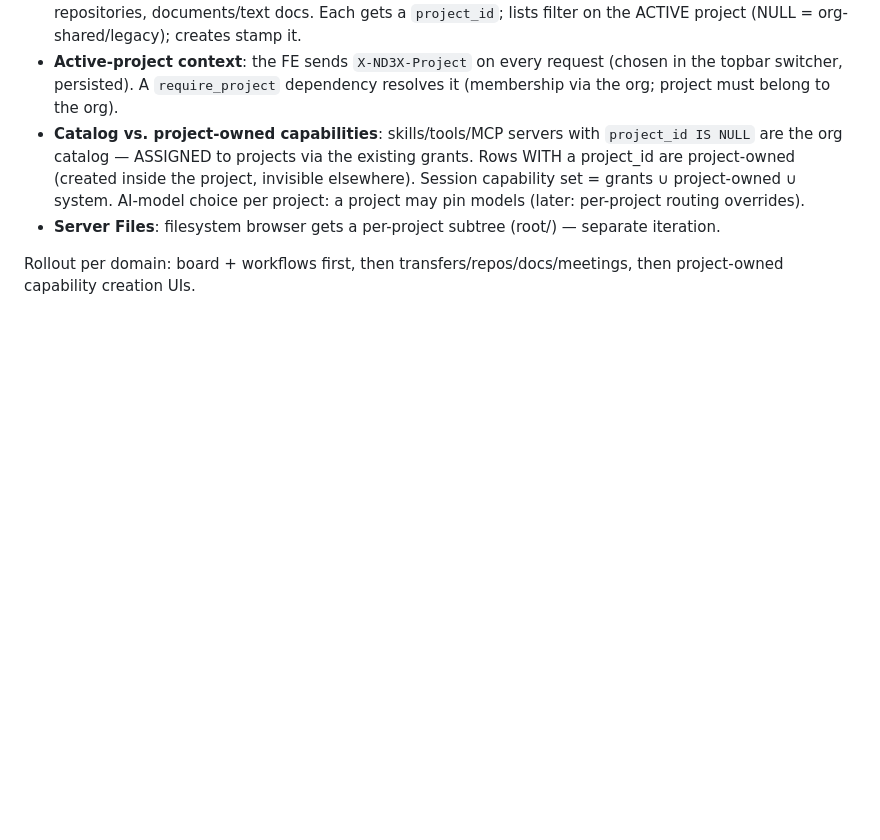
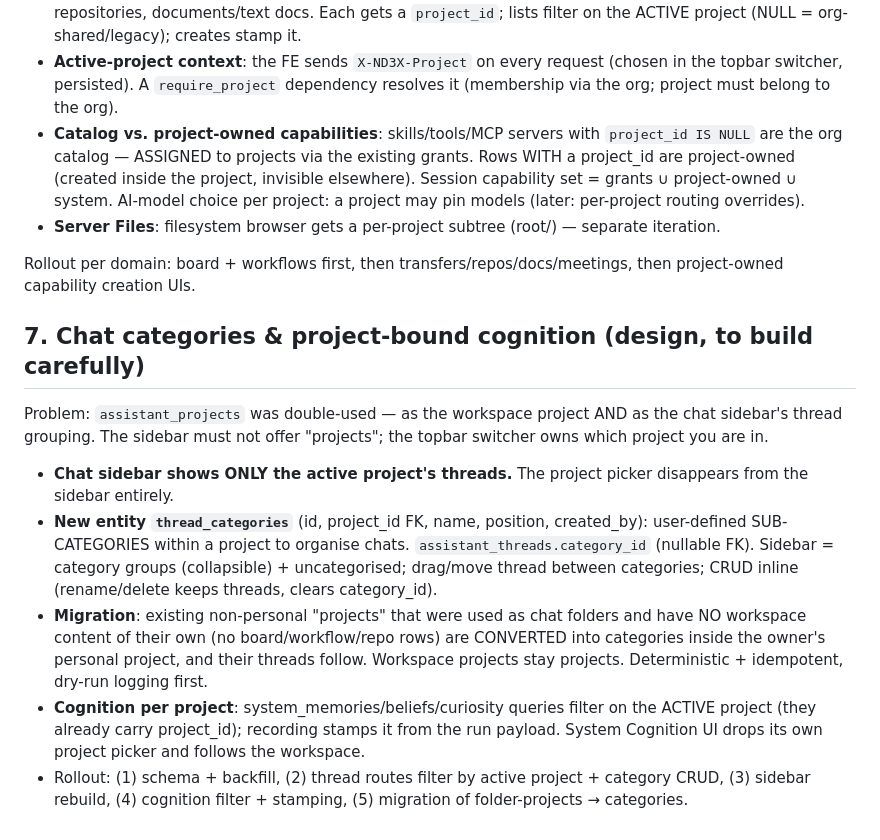
Before and after one commit to nickozz714/ND3X, a Markdown page: docs/MULTI-TENANCY.md, the part around the change. Drawn GitHub-style; blank space fills up the shorter version.

Commit message:
docs: phase 7 design — chat categories within projects + project-bound cognition

```diff
--- a/docs/MULTI-TENANCY.md
+++ b/docs/MULTI-TENANCY.md
@@ -112,3 +112,29 @@ switches everything you see.
 
 Rollout per domain: board + workflows first, then transfers/repos/docs/meetings,
 then project-owned capability creation UIs.
+
+## 7. Chat categories & project-bound cognition (design, to build carefully)
+
+Problem: `assistant_projects` was double-used — as the workspace project AND as
+the chat sidebar's thread grouping. The sidebar must not offer "projects";
+the topbar switcher owns which project you are in.
+
+- **Chat sidebar shows ONLY the active project's threads.** The project picker
+  disappears from the sidebar entirely.
+- **New entity `thread_categories`** (id, project_id FK, name, position,
+  created_by): user-defined SUB-CATEGORIES within a project to organise chats.
+  `assistant_threads.category_id` (nullable FK). Sidebar = category groups
+  (collapsible) + uncategorised; drag/move thread between categories; CRUD
+  inline (rename/delete keeps threads, clears category_id).
+- **Migration**: existing non-personal "projects" that were used as chat folders
+  and have NO workspace content of their own (no board/workflow/repo rows) are
+  CONVERTED into categories inside the owner's personal project, and their
+  threads follow. Workspace projects stay projects. Deterministic + idempotent,
+  dry-run logging first.
+- **Cognition per project**: system_memories/beliefs/curiosity queries filter on
+  the ACTIVE project (they already carry project_id); recording stamps it from
+  the run payload. System Cognition UI drops its own project picker and follows
+  the workspace.
+- Rollout: (1) schema + backfill, (2) thread routes filter by active project +
+  category CRUD, (3) sidebar rebuild, (4) cognition filter + stamping, (5)
+  migration of folder-projects → categories.
```
